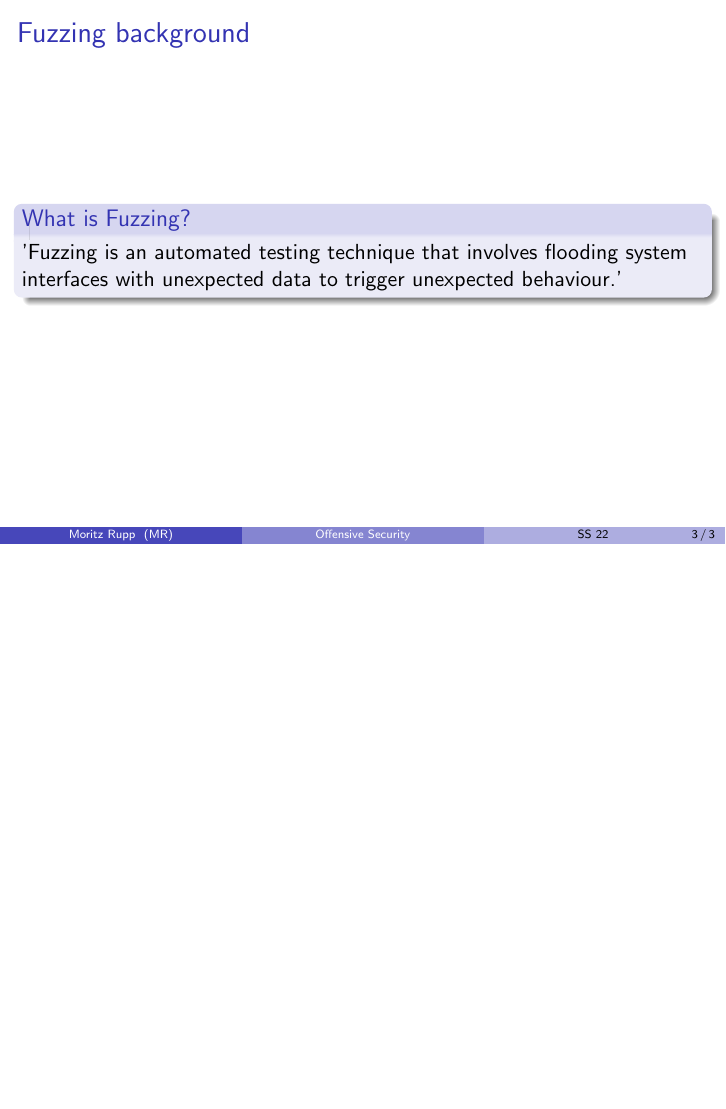
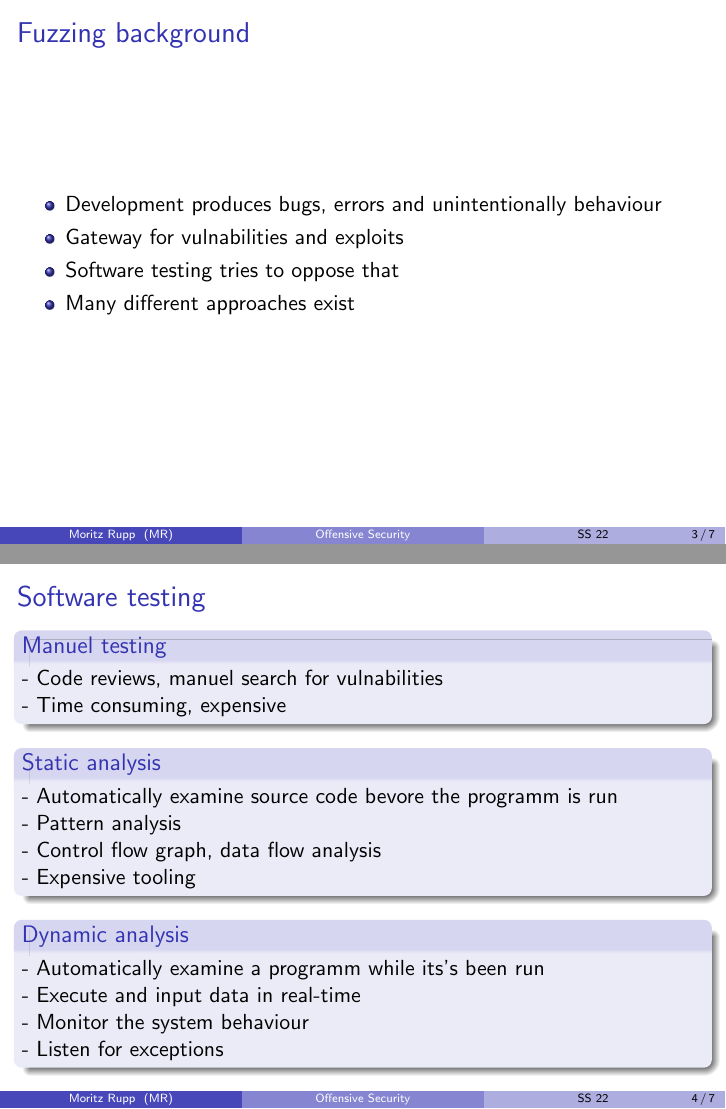
Before and after one commit to mauriceKalevra/Fuzzing-methods, LaTeX slides (keynote/keynote.tex): page 3 of 3 before the commit and pages 3 and 4 of 7 after it, the two joined at a grey line, the shorter picture padded with empty space. Compiled offline with pdfLaTeX.

Commit message:
keynote funct

```diff
--- a/keynote/keynote.tex
+++ b/keynote/keynote.tex
@@ -22,6 +22,29 @@
 \end{frame}
 \section{Fuzzing background}
 \begin{frame}{Fuzzing background}
-\begin{block}{What is Fuzzing?}
-  'Fuzzing is an automated testing technique that involves flooding system interfaces with unexpected data to trigger unexpected behaviour.'
+\begin{itemize}
+ \item Development produces bugs, errors and unintentionally behaviour
+ \item Gateway for vulnabilities and exploits
+ \item Software testing tries to oppose that
+ \item Many different approaches exist
+\end{itemize}
+\end{frame}
+\subsection{Software testing}
+\begin{frame}{Software testing}
+ \begin{block}{Manuel testing}
+  - Code reviews, manuel search for vulnabilities\\
+  - Time consuming, expensive
+ \end{block}
+\begin{block}{Static analysis}
+- Automatically examine source code bevore the programm is run\\
+- Pattern analysis \\
+- Control flow graph, data flow analysis\\
+- Expensive tooling
 \end{block}
+\begin{block}{Dynamic analysis}
+- Automatically examine a programm while its's been run\\
+- Execute and input data in real-time\\
+- Monitor the system behaviour\\
+- Listen for exceptions
+\end{block}
+\end{frame}
```
Also changed, not shown: keynote/final2.png (added), keynote/keynote.tex (26 more changed lines).
